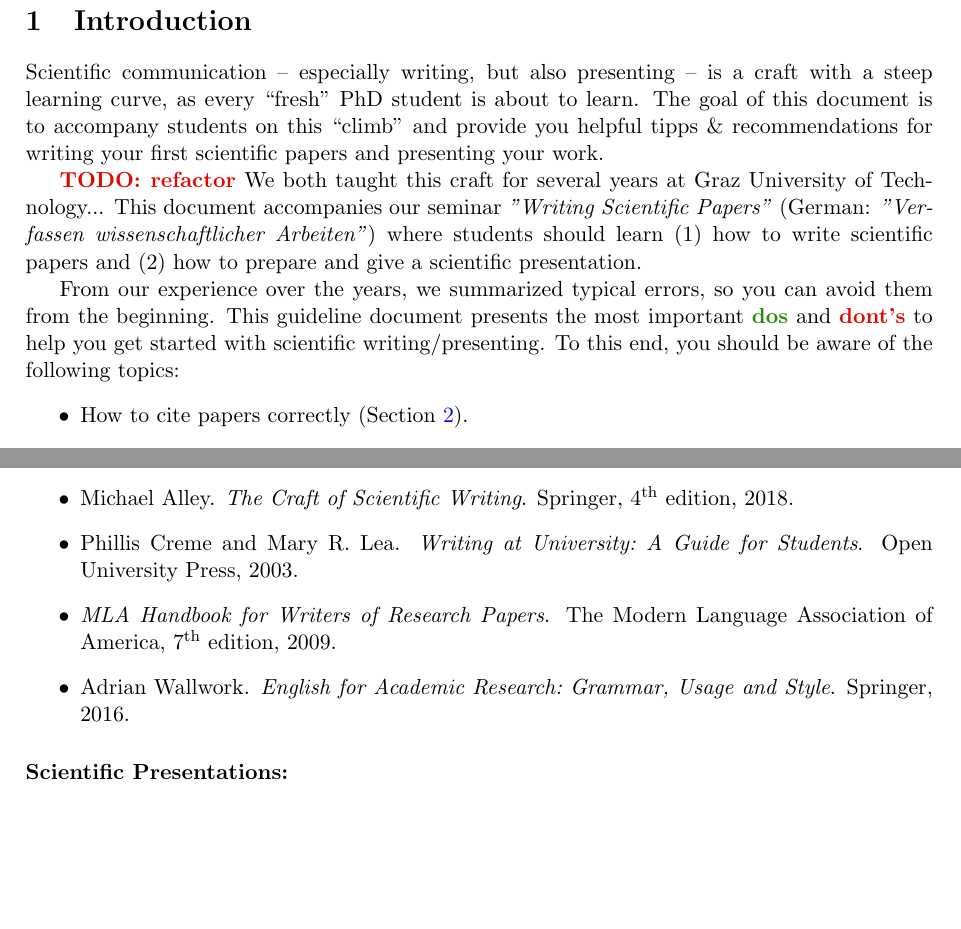
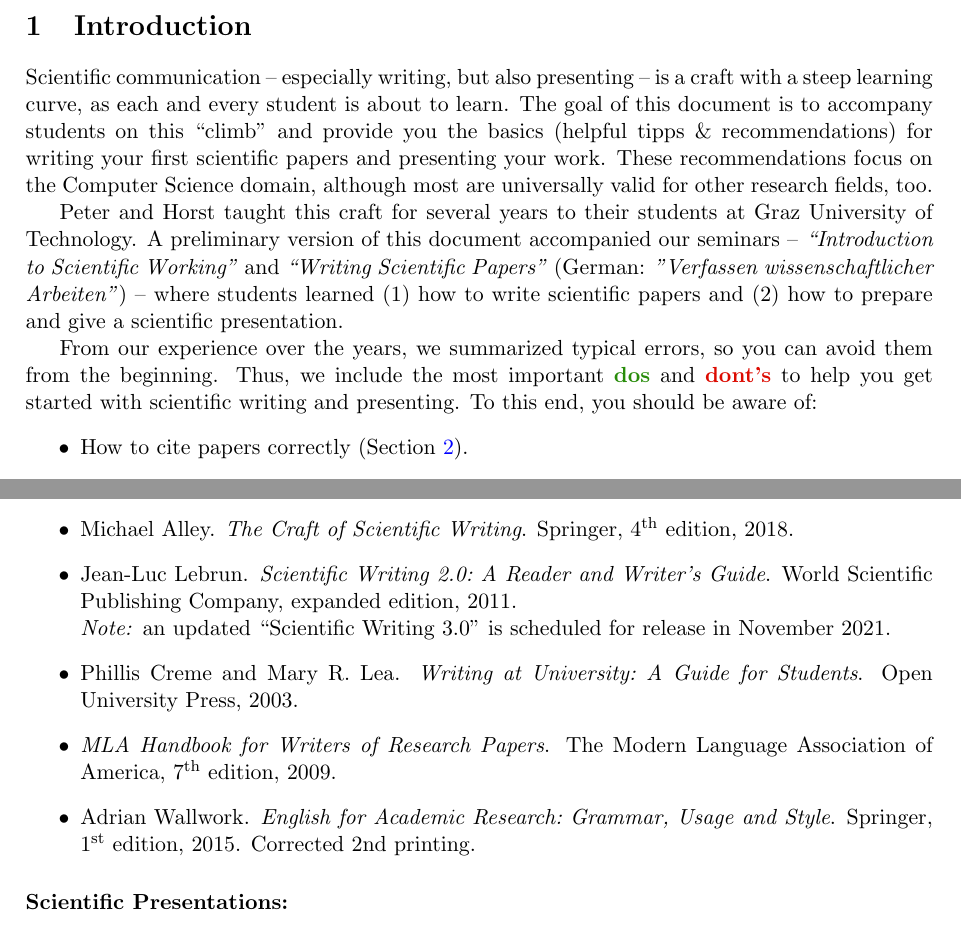
Before and after one commit to snototter/sciwp-best-practices, a LaTeX document (sciwp-best-practices.tex, which reads references.bib, styleguide.sty): two parts of pages 3 and 32 of 33, joined at a grey line, cut so that both start at the same text, the shorter picture padded with empty space. Compiled offline with pdfLaTeX.

Commit message:
intro text & updated book recommendations

```diff
--- a/references.bib
+++ b/references.bib
@@ -41,12 +41,21 @@
   pages = {91--110}
 }
 
+@book{book:Lebrun11,
+  author = {Jean-Luc Lebrun},
+  title = {Scientific Writing 2.0: A Reader and Writer's Guide},
+  publisher = {World Scientific Publishing Company},
+  edition = {Expanded},
+  year = 2011,
+}
+
 @book{book:Wallwork16,
   author = {Adrian Wallwork},
   title = {English for Academic Research: Grammar, Usage and Style},
   publisher = {Springer},
-  anote = {corrected 2nd printing},
-  year = 2016,
+  note = {Corrected 2nd printing},
+  edition = {1\textsuperscript{st}},
+  year = 2015,
 }
 
 
--- a/sciwp-best-practices.tex
+++ b/sciwp-best-practices.tex
@@ -38,17 +38,16 @@
 
 \section{Introduction}
 \label{sec-intro}
-Scientific communication -- especially writing, but also presenting -- is a craft with a steep learning curve, as every ``fresh'' PhD student is about to learn.
-The goal of this document is to accompany students on this ``climb'' and provide you helpful tipps \& recommendations for writing your first scientific papers and presenting your work.
+Scientific communication -- especially writing, but also presenting -- is a craft with a steep learning curve, as each and every student is about to learn.
+The goal of this document is to accompany students on this ``climb'' and provide you the basics (helpful tipps \& recommendations) for writing your first scientific papers and presenting your work.
+These recommendations focus on the Computer Science domain, although most are universally valid for other research fields, too.
 
-\todo{refactor}
-We both taught this craft for several years at Graz University of Technology...
-This document accompanies our seminar \emph{"Writing Scientific Papers"} (German: \emph{"Verfassen wissenschaftlicher Arbeiten"}) where students should learn (1)~how to write scientific papers and (2)~how to prepare and give a scientific presentation.
+Peter and Horst taught this craft for several years to their students at Graz University of Technology.
+A preliminary version of this document accompanied our seminars -- \emph{``Introduction to Scientific Working''} and \emph{``Writing Scientific Papers''} (German: \emph{"Verfassen wissenschaftlicher Arbeiten"}) -- where students learned (1)~how to write scientific papers and (2)~how to prepare and give a scientific presentation.
 
 From our experience over the years, we summarized typical errors, so you can avoid them from the beginning.
-This guideline document presents the most important \goodstyle{dos} and \badstyle{dont's} to help you get started with scientific writing/presenting.
-To this end, you should be aware of the following topics:
-% An additional goal is to point out typical errors, to avoid them from the beginning. In fact, three out of four comments are the same for all students. In this way, we collected such typical error cases (from the experience of former courses) and additionally give examples for \goodstyle{dos} and \badstyle{dont's}, with special emphasis on typesetting in \LaTeX. Indeed, this is a living document, extended and adapted permanently, but the main points are already summarized. In particular, we summarize the following topics:
+Thus, we include the most important \goodstyle{dos} and \badstyle{dont's} to help you get started with scientific writing and presenting.
+To this end, you should be aware of:
 \begin{itemize}
 \item How to cite papers correctly (Section~\ref{sec-references}).
 \item What (not) to include in a bibliography (Section~\ref{sec-bibtex}).
@@ -86,7 +85,7 @@ Besides the clear advice to let others \textbf{proofread your papers and slides}
 However, \textbf{always use such tools with a grain of salt} -- these tools are a great means to identify common errors, but they may also miss some errors or incorrectly warn you (due to some specialties of scientific texts in contrast to standard literature).
 
 
-\pagebreak
+\newpage
 \section{References \& Citations}
 \label{sec-references}
 
@@ -1134,6 +1132,7 @@ If you are interested in more details, we recommend the following books:
 \paragraph*{Scientific Writing:}
 \begin{itemize}
   \item \bibentry{book:alley-writing}.
+  \item \bibentry{book:Lebrun11}.\\\emph{Note:} an updated ``Scientific Writing 3.0'' is scheduled for release in November 2021.
   \item \bibentry{book:Creme03}.
   \item \bibentry{book:MLA09}.
   \item \bibentry{book:Wallwork16}.
--- a/styleguide.sty
+++ b/styleguide.sty
@@ -81,7 +81,8 @@
       \vspace*{5cm}%
       \centering%
       {\LARGE\bfseries\@title}\\[1cm]%
-        {\normalsize A beginner's guide to avoid common mistakes and\\pitfalls when creating scientific works\\[4cm]{\large\@author}}%\\[6cm]%
+        {\normalsize A beginner's guide to avoid common mistakes and\\pitfalls when creating scientific works}\\[4cm]%
+        {\large\@author}%
 %TODO remove?         {\footnotesize This Handout complements the Seminar\\[0.5em]\emph{Writing Scientific Papers\\[0.2em](Verfassen wissenschaftlicher Arbeiten)\\[0.2em]INH.01121UF}}}%
     \end{minipage}%
   \end{center}%
```
Also changed, not shown: Makefile, sciwp-best-practices.pdf (added), sciwp-best-practices.tex (26 more changed lines), styleguide.sty (1 more changed lines).
